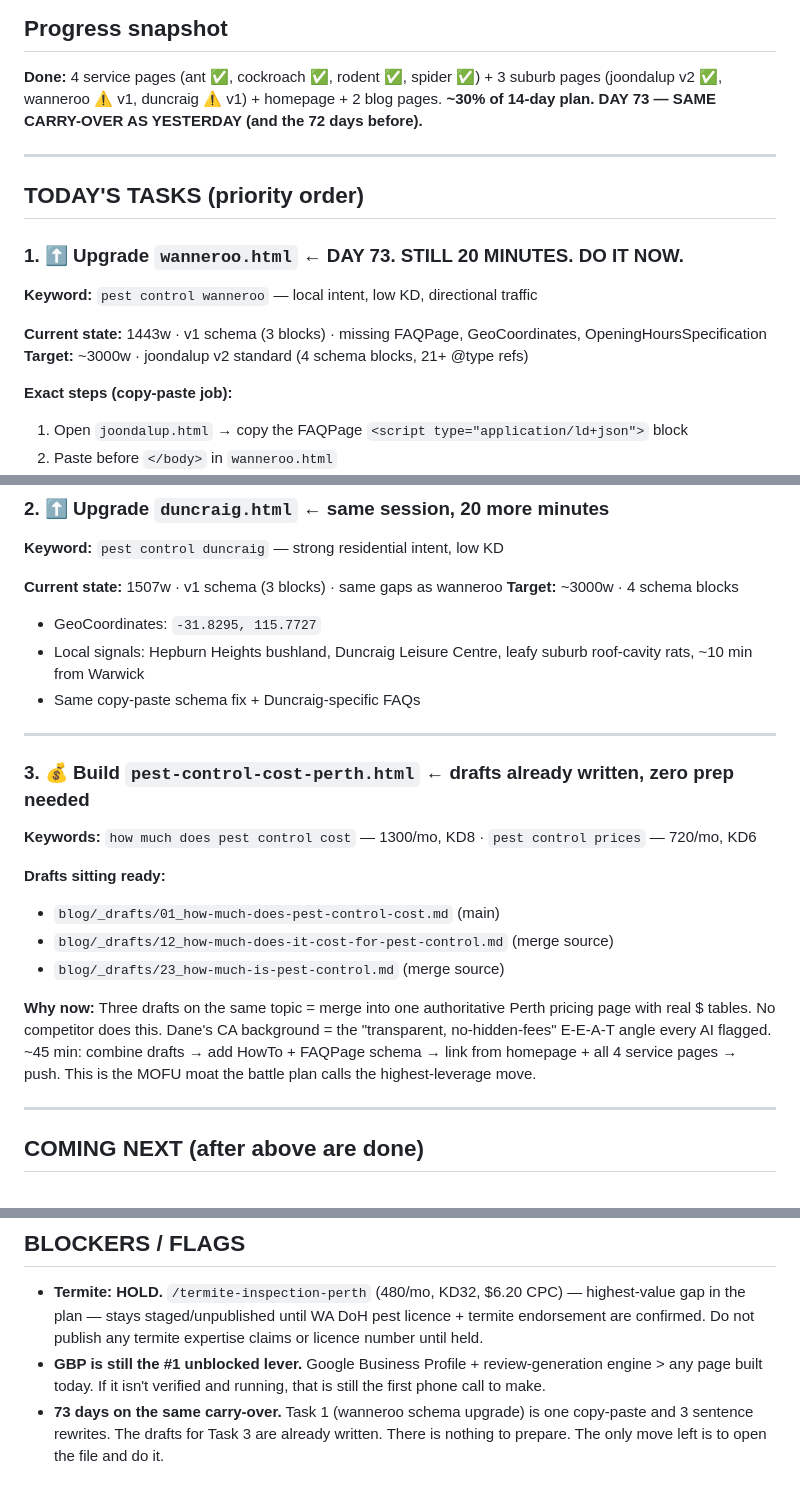
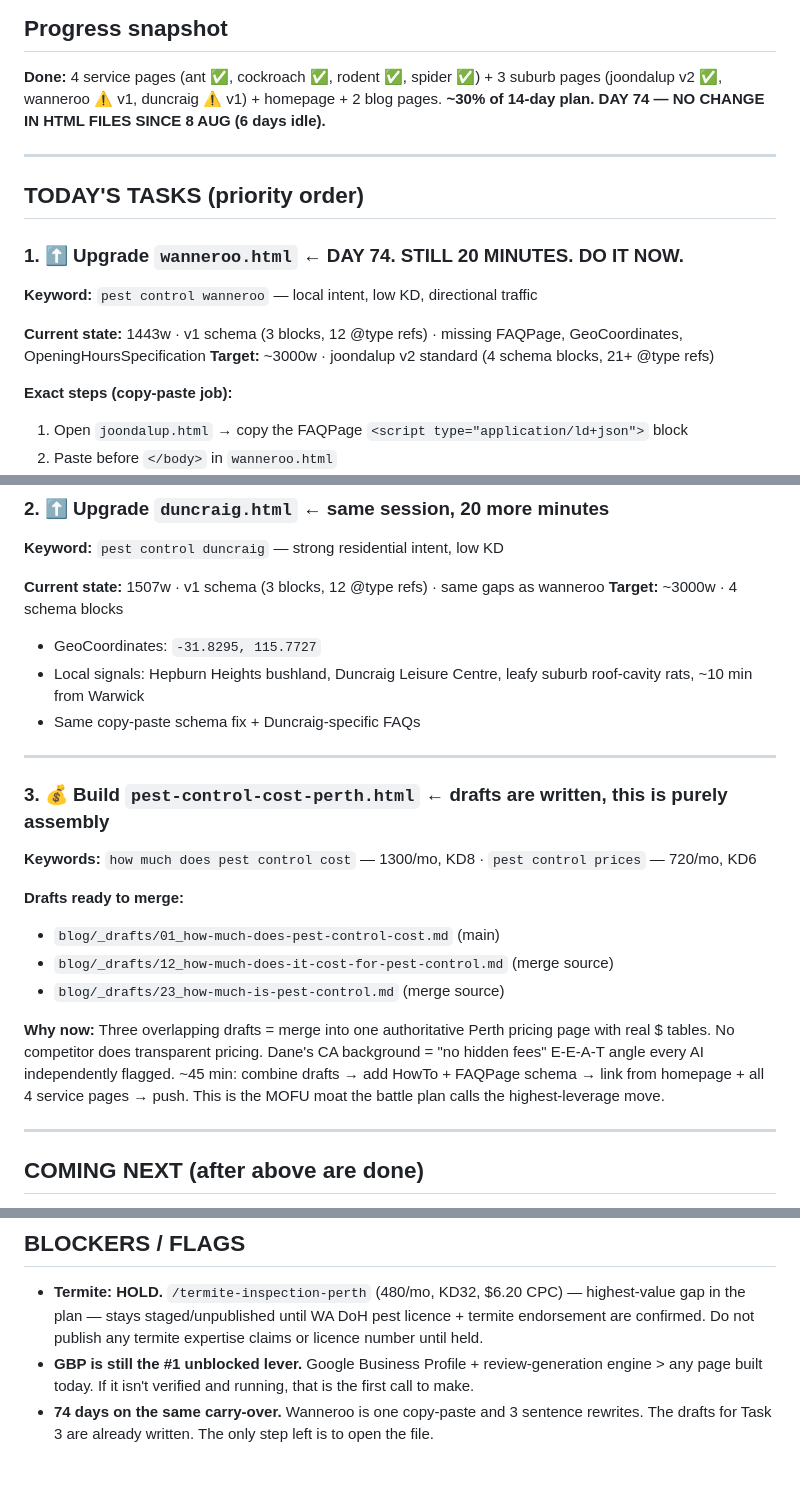
Before and after one commit to boondog7/djpest-website, a Markdown page: seo/NEXT-BUILD.md, 3 parts joined by grey strips. Rendered like a GitHub page.

Commit message:
Daily build task: 2026-08-14

```diff
--- a/seo/NEXT-BUILD.md
+++ b/seo/NEXT-BUILD.md
@@ -2,17 +2,17 @@
 
 ## Progress snapshot
 **Done:** 4 service pages (ant ✅, cockroach ✅, rodent ✅, spider ✅) + 3 suburb pages (joondalup v2 ✅, wanneroo ⚠️ v1, duncraig ⚠️ v1) + homepage + 2 blog pages.
-**~30% of 14-day plan. DAY 73 — SAME CARRY-OVER AS YESTERDAY (and the 72 days before).**
+**~30% of 14-day plan. DAY 74 — NO CHANGE IN HTML FILES SINCE 8 AUG (6 days idle).**
 
 ---
 
 ## TODAY'S TASKS (priority order)
 
-### 1. ⬆️ Upgrade `wanneroo.html` ← **DAY 73. STILL 20 MINUTES. DO IT NOW.**
+### 1. ⬆️ Upgrade `wanneroo.html` ← **DAY 74. STILL 20 MINUTES. DO IT NOW.**
 
 **Keyword:** `pest control wanneroo` — local intent, low KD, directional traffic
 
-**Current state:** 1443w · v1 schema (3 blocks) · missing FAQPage, GeoCoordinates, OpeningHoursSpecification
+**Current state:** 1443w · v1 schema (3 blocks, 12 @type refs) · missing FAQPage, GeoCoordinates, OpeningHoursSpecification
 **Target:** ~3000w · joondalup v2 standard (4 schema blocks, 21+ @type refs)
 
 **Exact steps (copy-paste job):**
@@ -29,7 +29,7 @@
 
 **Keyword:** `pest control duncraig` — strong residential intent, low KD
 
-**Current state:** 1507w · v1 schema (3 blocks) · same gaps as wanneroo
+**Current state:** 1507w · v1 schema (3 blocks, 12 @type refs) · same gaps as wanneroo
 **Target:** ~3000w · 4 schema blocks
 
 - GeoCoordinates: `-31.8295, 115.7727`
@@ -38,16 +38,16 @@
 
 ---
 
-### 3. 💰 Build `pest-control-cost-perth.html` ← drafts already written, zero prep needed
+### 3. 💰 Build `pest-control-cost-perth.html` ← drafts are written, this is purely assembly
 
 **Keywords:** `how much does pest control cost` — 1300/mo, KD8 · `pest control prices` — 720/mo, KD6
 
-**Drafts sitting ready:**
+**Drafts ready to merge:**
 - `blog/_drafts/01_how-much-does-pest-control-cost.md` (main)
 - `blog/_drafts/12_how-much-does-it-cost-for-pest-control.md` (merge source)
 - `blog/_drafts/23_how-much-is-pest-control.md` (merge source)
 
-**Why now:** Three drafts on the same topic = merge into one authoritative Perth pricing page with real $ tables. No competitor does this. Dane's CA background = the "transparent, no-hidden-fees" E-E-A-T angle every AI flagged. ~45 min: combine drafts → add HowTo + FAQPage schema → link from homepage + all 4 service pages → push. This is the MOFU moat the battle plan calls the highest-leverage move.
+**Why now:** Three overlapping drafts = merge into one authoritative Perth pricing page with real $ tables. No competitor does transparent pricing. Dane's CA background = "no hidden fees" E-E-A-T angle every AI independently flagged. ~45 min: combine drafts → add HowTo + FAQPage schema → link from homepage + all 4 service pages → push. This is the MOFU moat the battle plan calls the highest-leverage move.
 
 ---
 
@@ -63,5 +63,5 @@
 ## BLOCKERS / FLAGS
 
 - **Termite: HOLD.** `/termite-inspection-perth` (480/mo, KD32, $6.20 CPC) — highest-value gap in the plan — stays staged/unpublished until WA DoH pest licence + termite endorsement are confirmed. Do not publish any termite expertise claims or licence number until held.
-- **GBP is still the #1 unblocked lever.** Google Business Profile + review-generation engine > any page built today. If it isn't verified and running, that is still the first phone call to make.
-- **73 days on the same carry-over.** Task 1 (wanneroo schema upgrade) is one copy-paste and 3 sentence rewrites. The drafts for Task 3 are already written. There is nothing to prepare. The only move left is to open the file and do it.
+- **GBP is still the #1 unblocked lever.** Google Business Profile + review-generation engine > any page built today. If it isn't verified and running, that is the first call to make.
+- **74 days on the same carry-over.** Wanneroo is one copy-paste and 3 sentence rewrites. The drafts for Task 3 are already written. The only step left is to open the file.
```
Also changed, not shown: other parts of seo/NEXT-BUILD.md (+1 -1 lines).
